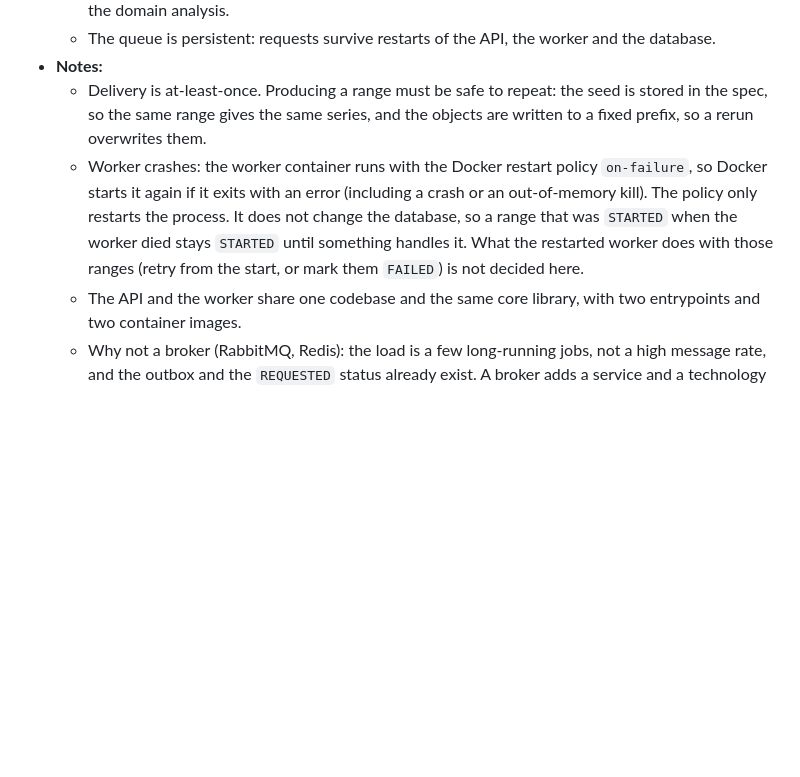
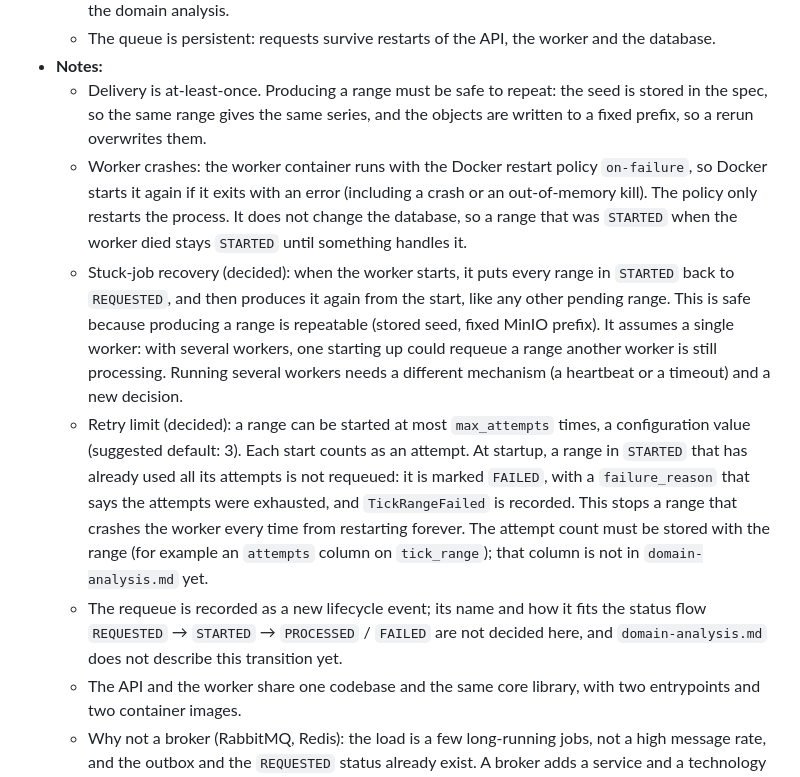
Before and after one commit to mchiuminatto/synthetick, a Markdown page: docs/design/tech-stack.md, the part around the change. GitHub-like rendering; blank space fills up the shorter version.

Commit message:
On branch SYN-23-plan  Your branch is up to date with 'origin/SYN-23-plan'.
 Changes to be committed:
	modified:   docs/design/tech-stack.md

```diff
--- a/docs/design/tech-stack.md
+++ b/docs/design/tech-stack.md
@@ -83,7 +83,10 @@ This document lists the technologies chosen for Synthetick and the role each one
   - The queue is persistent: requests survive restarts of the API, the worker and the database.
 - **Notes:**
   - Delivery is at-least-once. Producing a range must be safe to repeat: the seed is stored in the spec, so the same range gives the same series, and the objects are written to a fixed prefix, so a rerun overwrites them.
-  - Worker crashes: the worker container runs with the Docker restart policy `on-failure`, so Docker starts it again if it exits with an error (including a crash or an out-of-memory kill). The policy only restarts the process. It does not change the database, so a range that was `STARTED` when the worker died stays `STARTED` until something handles it. What the restarted worker does with those ranges (retry from the start, or mark them `FAILED`) is not decided here.
+  - Worker crashes: the worker container runs with the Docker restart policy `on-failure`, so Docker starts it again if it exits with an error (including a crash or an out-of-memory kill). The policy only restarts the process. It does not change the database, so a range that was `STARTED` when the worker died stays `STARTED` until something handles it.
+  - Stuck-job recovery (decided): when the worker starts, it puts every range in `STARTED` back to `REQUESTED`, and then produces it again from the start, like any other pending range. This is safe because producing a range is repeatable (stored seed, fixed MinIO prefix). It assumes a single worker: with several workers, one starting up could requeue a range another worker is still processing. Running several workers needs a different mechanism (a heartbeat or a timeout) and a new decision.
+  - Retry limit (decided): a range can be started at most `max_attempts` times, a configuration value (suggested default: 3). Each start counts as an attempt. At startup, a range in `STARTED` that has already used all its attempts is not requeued: it is marked `FAILED`, with a `failure_reason` that says the attempts were exhausted, and `TickRangeFailed` is recorded. This stops a range that crashes the worker every time from restarting forever. The attempt count must be stored with the range (for example an `attempts` column on `tick_range`); that column is not in `domain-analysis.md` yet.
+  - The requeue is recorded as a new lifecycle event; its name and how it fits the status flow `REQUESTED` → `STARTED` → `PROCESSED` / `FAILED` are not decided here, and `domain-analysis.md` does not describe this transition yet.
   - The API and the worker share one codebase and the same core library, with two entrypoints and two container images.
   - Why not a broker (RabbitMQ, Redis): the load is a few long-running jobs, not a high message rate, and the outbox and the `REQUESTED` status already exist. A broker adds a service and a technology for no current need. If the load grows, a broker can replace the polling because the domain only depends on "a request was made". That change gets its own ADR.
 
```
